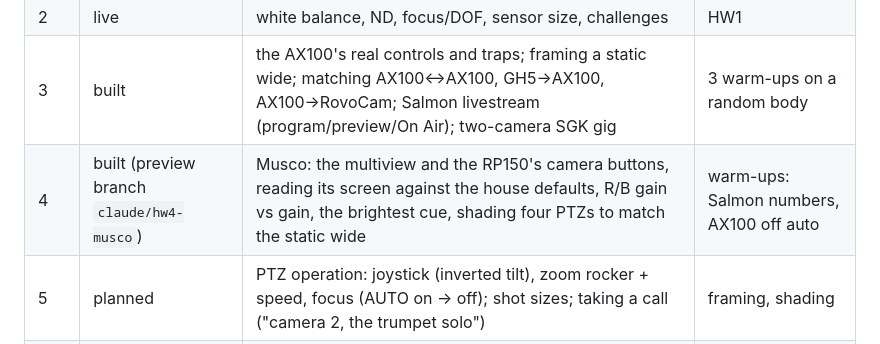
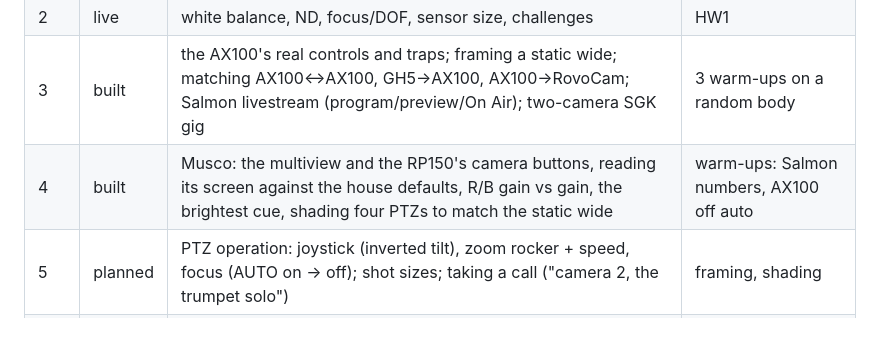
Before and after one commit to adamborecki/camera-lab, a Markdown page: docs/COURSE_PLAN.md, the part around the change. GitHub-like rendering.

Commit message:
Course plan: HW4 is on main
Co-Authored-By: Claude Opus 5.5 <noreply@anthropic.com>
Claude-Session: https://claude.ai/code/session_01YH4o1SVyV5xwEDYuHGMA9B

```diff
--- a/docs/COURSE_PLAN.md
+++ b/docs/COURSE_PLAN.md
@@ -17,7 +17,7 @@ practice space for the camera half of that — the simulator equivalent of reps.
 | 1 | live | exposure triangle, aperture, shutter, ISO/gain, frame rate | — |
 | 2 | live | white balance, ND, focus/DOF, sensor size, challenges | HW1 |
 | 3 | built | the AX100's real controls and traps; framing a static wide; matching AX100↔AX100, GH5→AX100, AX100→RovoCam; Salmon livestream (program/preview/On Air); two-camera SGK gig | 3 warm-ups on a random body |
-| 4 | built (preview branch `claude/hw4-musco`) | Musco: the multiview and the RP150's camera buttons, reading its screen against the house defaults, R/B gain vs gain, the brightest cue, shading four PTZs to match the static wide | warm-ups: Salmon numbers, AX100 off auto |
+| 4 | built | Musco: the multiview and the RP150's camera buttons, reading its screen against the house defaults, R/B gain vs gain, the brightest cue, shading four PTZs to match the static wide | warm-ups: Salmon numbers, AX100 off auto |
 | 5 | planned | PTZ operation: joystick (inverted tilt), zoom rocker + speed, focus (AUTO on → off); shot sizes; taking a call ("camera 2, the trumpet solo") | framing, shading |
 | 6 | planned | switching: program/preview, CUT/AUTO, calling shots, static wide as the safe shot, ISO vs program recordings | PTZ, matching |
 | 7 | planned | capstone: a simulated Musco concert as switcher and as camera operator | everything |
```
